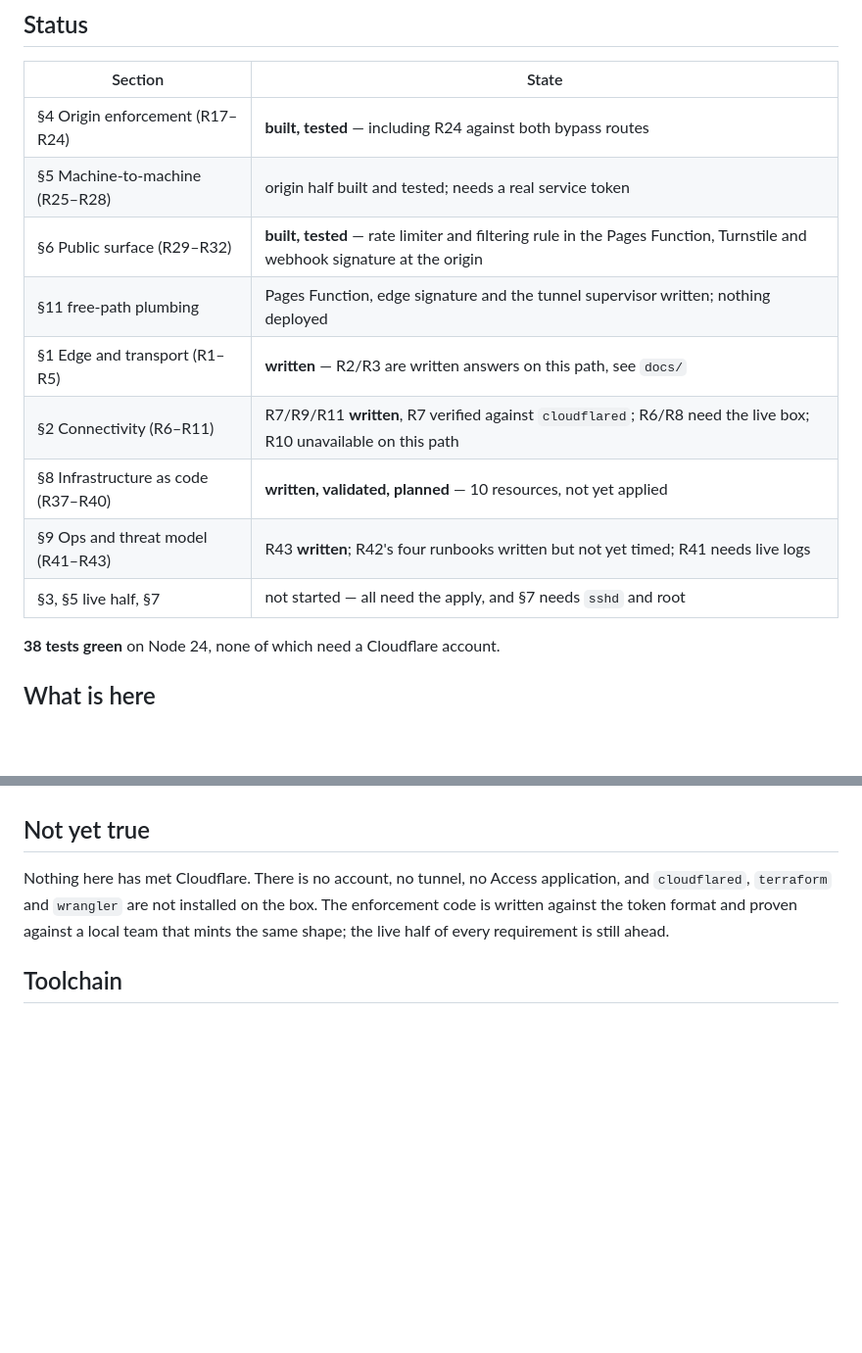
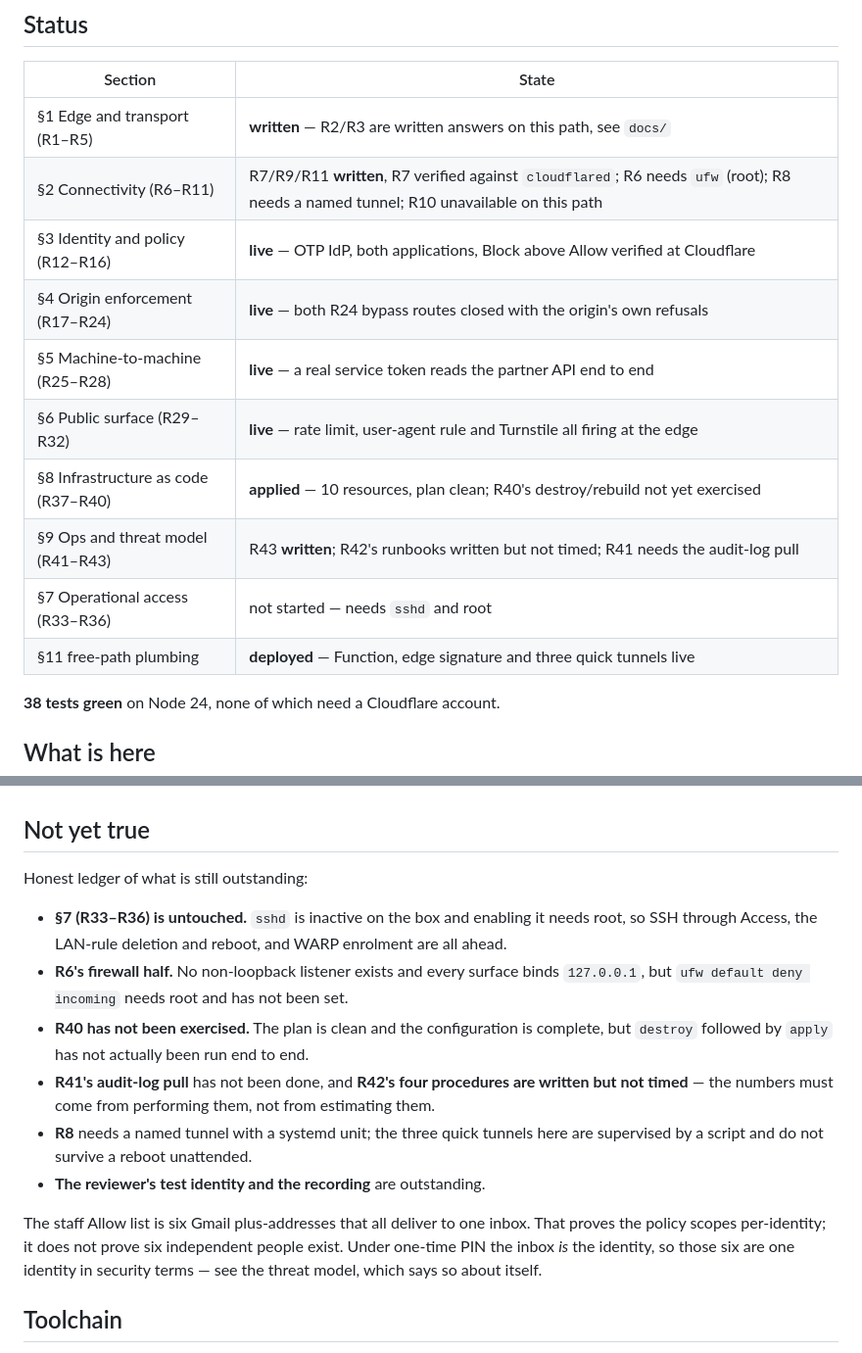
Before and after one commit to DushyantRajpurohit/meridian-build, a Markdown page: README.md, 2 parts joined by grey strips. Shown at 98% size. Drawn GitHub-style; blank space fills up the shorter version.

Commit message:
README: status reflects what is actually live, and an honest ledger
The status table still claimed nothing was deployed and the closing
section still said nothing had met Cloudflare. Both were false as of the
apply and deploy. Replaced the latter with a ledger of what genuinely
remains: section 7 entirely, R6 firewall half, R40 unexercised, R41/R42
untimed, R8, the reviewer identity and the recording.

Co-Authored-By: Claude Opus 5 <noreply@anthropic.com>
Claude-Session: https://claude.ai/code/session_01CzczqNGEqdjYTmoBhNzHQ1

```diff
--- a/README.md
+++ b/README.md
@@ -13,15 +13,16 @@ it and R24 has a live bypass to close, and the origin sits behind a public
 
 | Section | State |
 |---|---|
-| §4 Origin enforcement (R17–R24) | **built, tested** — including R24 against both bypass routes |
-| §5 Machine-to-machine (R25–R28) | origin half built and tested; needs a real service token |
-| §6 Public surface (R29–R32) | **built, tested** — rate limiter and filtering rule in the Pages Function, Turnstile and webhook signature at the origin |
-| §11 free-path plumbing | Pages Function, edge signature and the tunnel supervisor written; nothing deployed |
 | §1 Edge and transport (R1–R5) | **written** — R2/R3 are written answers on this path, see `docs/` |
-| §2 Connectivity (R6–R11) | R7/R9/R11 **written**, R7 verified against `cloudflared`; R6/R8 need the live box; R10 unavailable on this path |
-| §8 Infrastructure as code (R37–R40) | **written, validated, planned** — 10 resources, not yet applied |
-| §9 Ops and threat model (R41–R43) | R43 **written**; R42's four runbooks written but not yet timed; R41 needs live logs |
-| §3, §5 live half, §7 | not started — all need the apply, and §7 needs `sshd` and root |
+| §2 Connectivity (R6–R11) | R7/R9/R11 **written**, R7 verified against `cloudflared`; R6 needs `ufw` (root); R8 needs a named tunnel; R10 unavailable on this path |
+| §3 Identity and policy (R12–R16) | **live** — OTP IdP, both applications, Block above Allow verified at Cloudflare |
+| §4 Origin enforcement (R17–R24) | **live** — both R24 bypass routes closed with the origin's own refusals |
+| §5 Machine-to-machine (R25–R28) | **live** — a real service token reads the partner API end to end |
+| §6 Public surface (R29–R32) | **live** — rate limit, user-agent rule and Turnstile all firing at the edge |
+| §8 Infrastructure as code (R37–R40) | **applied** — 10 resources, plan clean; R40's destroy/rebuild not yet exercised |
+| §9 Ops and threat model (R41–R43) | R43 **written**; R42's runbooks written but not timed; R41 needs the audit-log pull |
+| §7 Operational access (R33–R36) | not started — needs `sshd` and root |
+| §11 free-path plumbing | **deployed** — Function, edge signature and three quick tunnels live |
 
 **38 tests green** on Node 24, none of which need a Cloudflare account.
 
@@ -344,10 +345,24 @@ TTL and no client-IP restriction (this box is on a hotspot with a changing addre
 
 ## Not yet true
 
-Nothing here has met Cloudflare. There is no account, no tunnel, no Access application, and
-`cloudflared`, `terraform` and `wrangler` are not installed on the box. The enforcement code
-is written against the token format and proven against a local team that mints the same
-shape; the live half of every requirement is still ahead.
+Honest ledger of what is still outstanding:
+
+- **§7 (R33–R36) is untouched.** `sshd` is inactive on the box and enabling it needs root, so
+  SSH through Access, the LAN-rule deletion and reboot, and WARP enrolment are all ahead.
+- **R6's firewall half.** No non-loopback listener exists and every surface binds `127.0.0.1`,
+  but `ufw default deny incoming` needs root and has not been set.
+- **R40 has not been exercised.** The plan is clean and the configuration is complete, but
+  `destroy` followed by `apply` has not actually been run end to end.
+- **R41's audit-log pull** has not been done, and **R42's four procedures are written but not
+  timed** — the numbers must come from performing them, not from estimating them.
+- **R8** needs a named tunnel with a systemd unit; the three quick tunnels here are supervised
+  by a script and do not survive a reboot unattended.
+- **The reviewer's test identity and the recording** are outstanding.
+
+The staff Allow list is six Gmail plus-addresses that all deliver to one inbox. That proves the
+policy scopes per-identity; it does not prove six independent people exist. Under one-time PIN
+the inbox *is* the identity, so those six are one identity in security terms — see the threat
+model, which says so about itself.
 
 ## Toolchain
 
```
